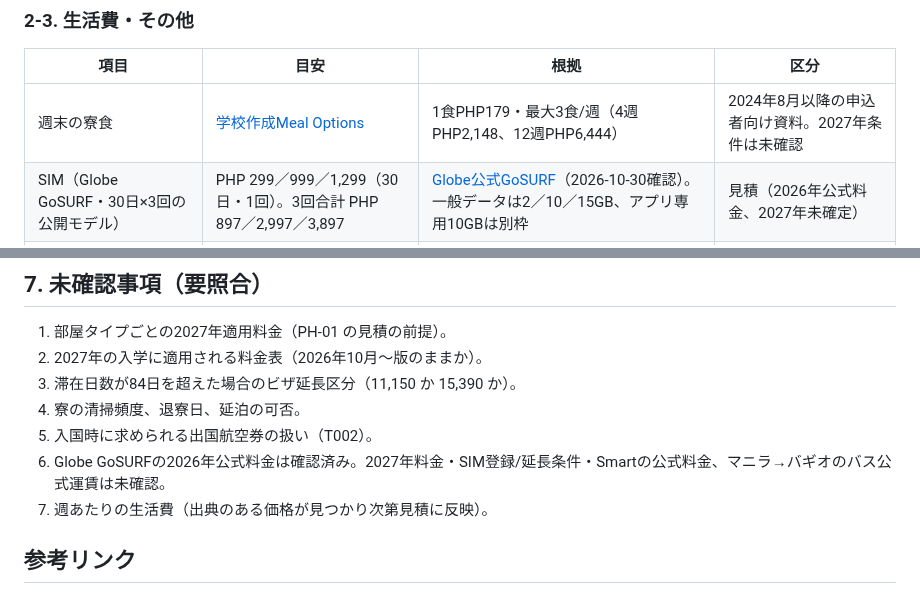
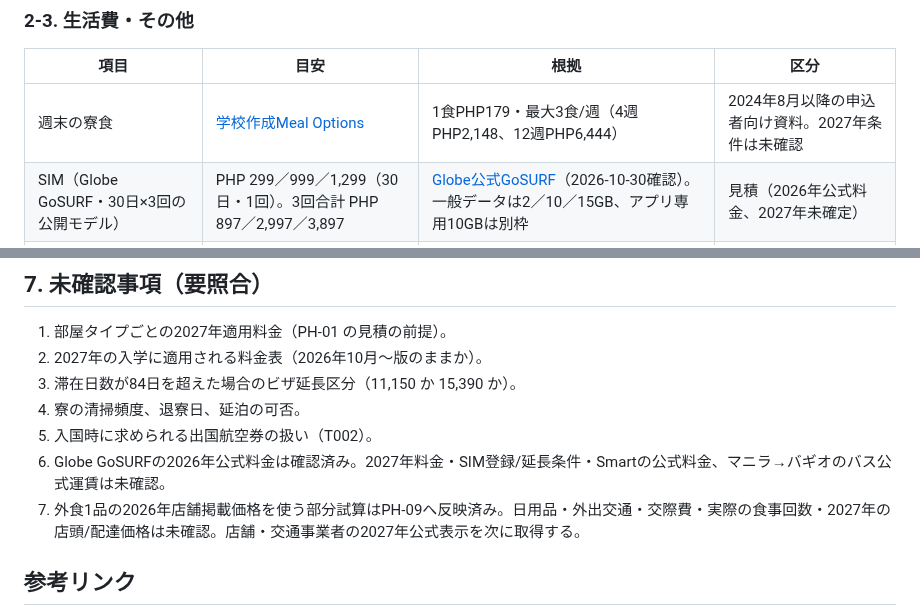
Before and after one commit to Rikkyhub/studying-abroad, a Markdown page: research/philippines-pines.md, 2 parts joined by grey strips. Drawn GitHub-style.

Commit message:
research: add sourced Baguio meal-price partial model for PH-09

```diff
--- a/research/philippines-pines.md
+++ b/research/philippines-pines.md
@@ -74,7 +74,7 @@
 
 | 項目 | 目安 | 根拠 | 区分 |
 |---|---|---|---|
-| 週末の寮食 | [学校作成Meal Options](https://matchingenglish.com/wp-content/uploads/2025/10/PINES-MEAL-OPTIONS.pdf) | 1食PHP179・最大3食/週（4週PHP2,148、12週PHP6,444） | 2024年8月以降の申込者向け資料。2027年条件は未確認 |\n| 外食・日用品・週末外出 | **信頼できる出典なし** | — | 未確認（金額未入力、0円ではない） |
+| 週末の寮食 | [学校作成Meal Options](https://matchingenglish.com/wp-content/uploads/2025/10/PINES-MEAL-OPTIONS.pdf) | 1食PHP179・最大3食/週（4週PHP2,148、12週PHP6,444） | 2024年8月以降の申込者向け資料。2027年条件は未確認 |\n| 外食・日用品・週末外出 | **外食の一例のみ：PHP2,136／4,272／6,408（12週）** | [foodpanda掲載のJollibee SM Baguio店舗メニュー](https://www.foodpanda.ph/restaurant/t1uk/jollibee-sm-baguio)（2026-10-30確認）：Chickenjoy＋Jolly Spaghetti Solo PHP178 × 週1／2／3回 × 12週 | **部分見積・行全体は未確認**。配達料・手数料・日用品・交際費・交通・2027年料金・店頭価格・実際の購入回数は未確認。PH-08の寮食と重複しない追加外食のみを仮定。 |
 | SIM（Globe GoSURF・30日×3回の公開モデル） | PHP 299／999／1,299（30日・1回）。3回合計 PHP 897／2,997／3,897 | [Globe公式GoSURF](https://www.globe.com.ph/prepaid/gosurf)（2026-10-30確認）。一般データは2／10／15GB、アプリ専用10GBは別枠 | 見積（2026年公式料金、2027年未確定） |
 | マニラ→バギオ バス（Victory Liner 通常） | PHP 485〜500程度、4〜6時間 | [baguiobus.com（2025-11記事）](https://baguiobus.com/news/victory-liner-manila-baguio) | 見積（非公式） |
 | 同 First Class／Joy Bus | PHP 720〜800程度 | [bustickets.ph（年不明）](https://bustickets.ph/joy-bus-manila-to-baguio/) | 見積（非公式） |
@@ -133,7 +133,7 @@
 4. 寮の清掃頻度、退寮日、延泊の可否。
 5. 入国時に求められる出国航空券の扱い（T002）。
 6. Globe GoSURFの2026年公式料金は確認済み。2027年料金・SIM登録/延長条件・Smartの公式料金、マニラ→バギオのバス公式運賃は未確認。
-7. 週あたりの生活費（出典のある価格が見つかり次第見積に反映）。
+7. 外食1品の2026年店舗掲載価格を使う部分試算はPH-09へ反映済み。日用品・外出交通・交際費・実際の食事回数・2027年の店頭/配達価格は未確認。店舗・交通事業者の2027年公式表示を次に取得する。
 
 ## 参考リンク
 
```
